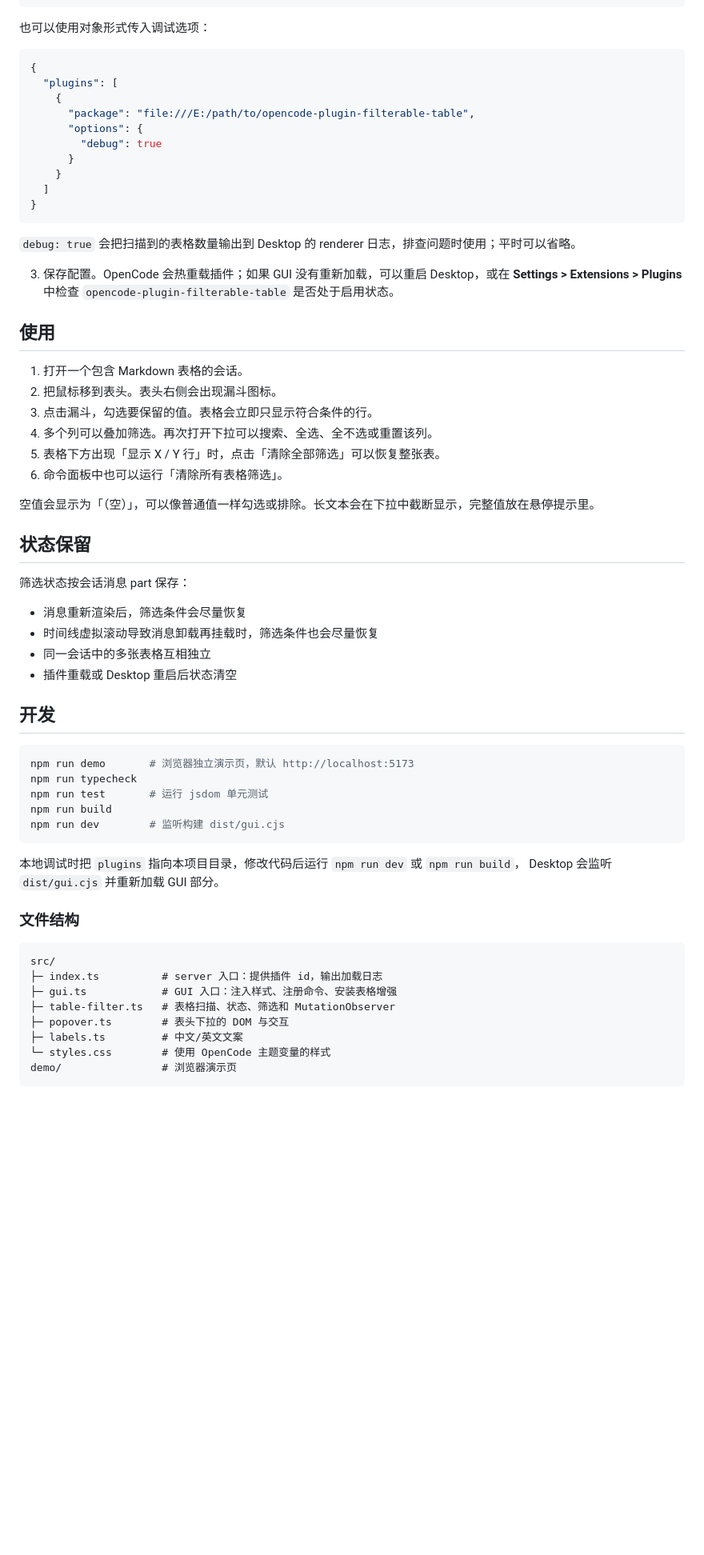
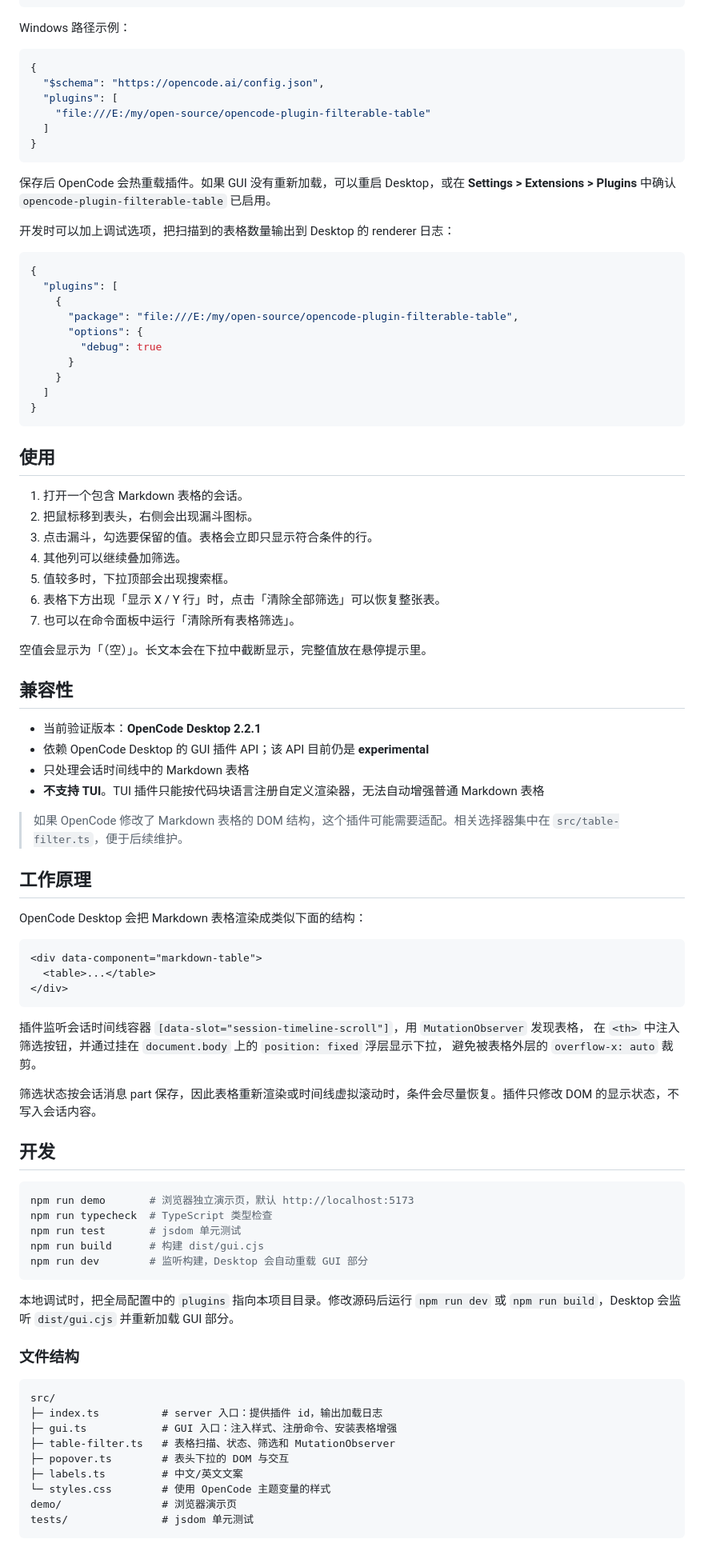
Before and after one commit to DevDengChao/opencode-plugin-filterable-table, a Markdown page: README.md, the part around one of its changes. Shown at 80% size. Drawn GitHub-style; blank space fills up the shorter version.

````diff
--- a/README.md
+++ b/README.md
@@ -43,13 +72,27 @@ npm run build
 }
 ```
 
-也可以使用对象形式传入调试选项：
+Windows 路径示例：
+
+```jsonc
+{
+  "$schema": "https://opencode.ai/config.json",
+  "plugins": [
+    "file:///E:/my/open-source/opencode-plugin-filterable-table"
+  ]
+}
+```
+
+保存后 OpenCode 会热重载插件。如果 GUI 没有重新加载，可以重启 Desktop，或在
+**Settings > Extensions > Plugins** 中确认 `opencode-plugin-filterable-table` 已启用。
+
+开发时可以加上调试选项，把扫描到的表格数量输出到 Desktop 的 renderer 日志：
 
 ```jsonc
 {
   "plugins": [
     {
-      "package": "file:///E:/path/to/opencode-plugin-filterable-table",
+      "package": "file:///E:/my/open-source/opencode-plugin-filterable-table",
       "options": {
         "debug": true
       }
@@ -58,43 +101,57 @@ npm run build
 }
 ```
 
-`debug: true` 会把扫描到的表格数量输出到 Desktop 的 renderer 日志，排查问题时使用；平时可以省略。
-
-3. 保存配置。OpenCode 会热重载插件；如果 GUI 没有重新加载，可以重启 Desktop，或在
-   **Settings > Extensions > Plugins** 中检查 `opencode-plugin-filterable-table` 是否处于启用状态。
-
 ## 使用
 
 1. 打开一个包含 Markdown 表格的会话。
-2. 把鼠标移到表头。表头右侧会出现漏斗图标。
+2. 把鼠标移到表头，右侧会出现漏斗图标。
 3. 点击漏斗，勾选要保留的值。表格会立即只显示符合条件的行。
-4. 多个列可以叠加筛选。再次打开下拉可以搜索、全选、全不选或重置该列。
-5. 表格下方出现「显示 X / Y 行」时，点击「清除全部筛选」可以恢复整张表。
-6. 命令面板中也可以运行「清除所有表格筛选」。
+4. 其他列可以继续叠加筛选。
+5. 值较多时，下拉顶部会出现搜索框。
+6. 表格下方出现「显示 X / Y 行」时，点击「清除全部筛选」可以恢复整张表。
+7. 也可以在命令面板中运行「清除所有表格筛选」。
 
-空值会显示为「（空）」，可以像普通值一样勾选或排除。长文本会在下拉中截断显示，完整值放在悬停提示里。
+空值会显示为「（空）」。长文本会在下拉中截断显示，完整值放在悬停提示里。
 
-## 状态保留
+## 兼容性
 
-筛选状态按会话消息 part 保存：
+- 当前验证版本：**OpenCode Desktop 2.2.1**
+- 依赖 OpenCode Desktop 的 GUI 插件 API；该 API 目前仍是 **experimental**
+- 只处理会话时间线中的 Markdown 表格
+- **不支持 TUI**。TUI 插件只能按代码块语言注册自定义渲染器，无法自动增强普通 Markdown 表格
 
-- 消息重新渲染后，筛选条件会尽量恢复
-- 时间线虚拟滚动导致消息卸载再挂载时，筛选条件也会尽量恢复
-- 同一会话中的多张表格互相独立
-- 插件重载或 Desktop 重启后状态清空
+> 如果 OpenCode 修改了 Markdown 表格的 DOM 结构，这个插件可能需要适配。相关选择器集中在
+> `src/table-filter.ts`，便于后续维护。
+
+## 工作原理
+
+OpenCode Desktop 会把 Markdown 表格渲染成类似下面的结构：
+
+```html
+<div data-component="markdown-table">
+  <table>...</table>
+</div>
+```
+
+插件监听会话时间线容器 `[data-slot="session-timeline-scroll"]`，用 `MutationObserver` 发现表格，
+在 `<th>` 中注入筛选按钮，并通过挂在 `document.body` 上的 `position: fixed` 浮层显示下拉，
+避免被表格外层的 `overflow-x: auto` 裁剪。
+
+筛选状态按会话消息 part 保存，因此表格重新渲染或时间线虚拟滚动时，条件会尽量恢复。插件只修改
+DOM 的显示状态，不写入会话内容。
 
 ## 开发
 
 ```bash
 npm run demo       # 浏览器独立演示页，默认 http://localhost:5173
-npm run typecheck
-npm run test       # 运行 jsdom 单元测试
-npm run build
-npm run dev        # 监听构建 dist/gui.cjs
+npm run typecheck  # TypeScript 类型检查
+npm run test       # jsdom 单元测试
+npm run build      # 构建 dist/gui.cjs
+npm run dev        # 监听构建，Desktop 会自动重载 GUI 部分
 ```
 
-本地调试时把 `plugins` 指向本项目目录，修改代码后运行 `npm run dev` 或 `npm run build`，
-Desktop 会监听 `dist/gui.cjs` 并重新加载 GUI 部分。
+本地调试时，把全局配置中的 `plugins` 指向本项目目录。修改源码后运行 `npm run dev` 或
+`npm run build`，Desktop 会监听 `dist/gui.cjs` 并重新加载 GUI 部分。
 
 ### 文件结构
 
@@ -107,5 +164,6 @@ src/
 ├─ labels.ts         # 中文/英文文案
 └─ styles.css        # 使用 OpenCode 主题变量的样式
 demo/                # 浏览器演示页
+tests/               # jsdom 单元测试
 ```
 
````
Also changed, not shown: other parts of README.md (+85 -33 lines), CHANGELOG.md (added, +34 -0 lines), CONTRIBUTING.md (added, +76 -0 lines), README.en.md (added, +214 -0 lines), docs/promotion.md (added, +161 -0 lines), docs/preview.jpg (added), 7 other files.
